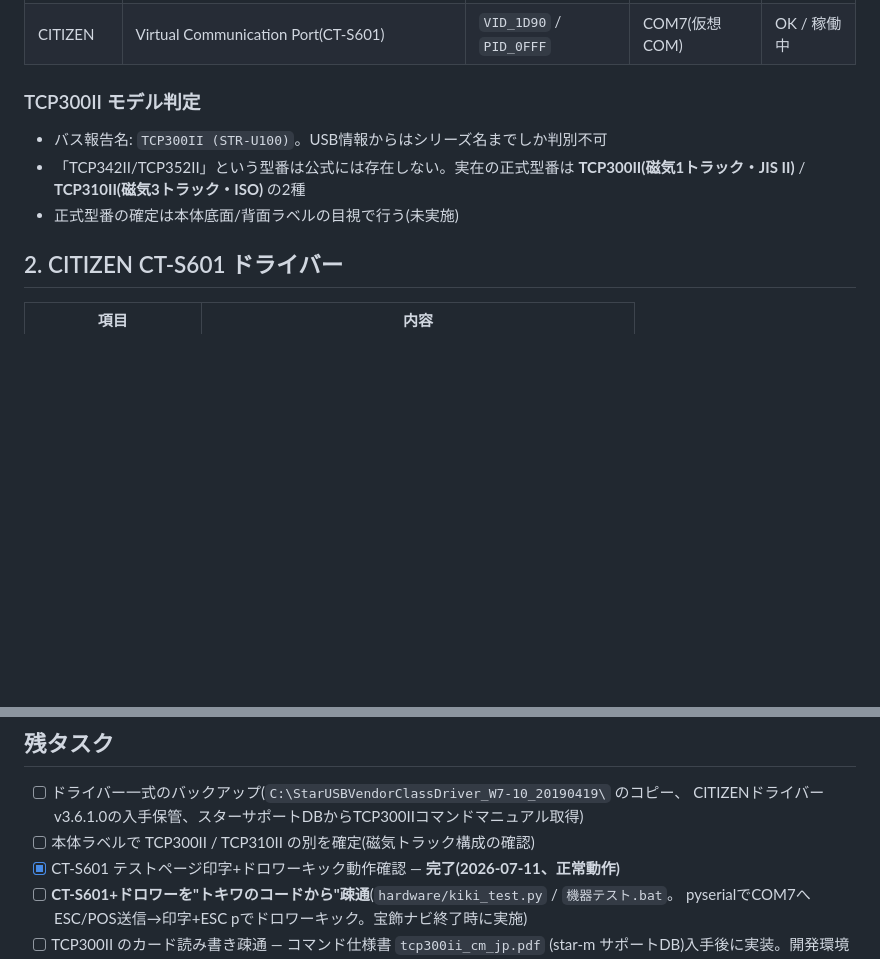
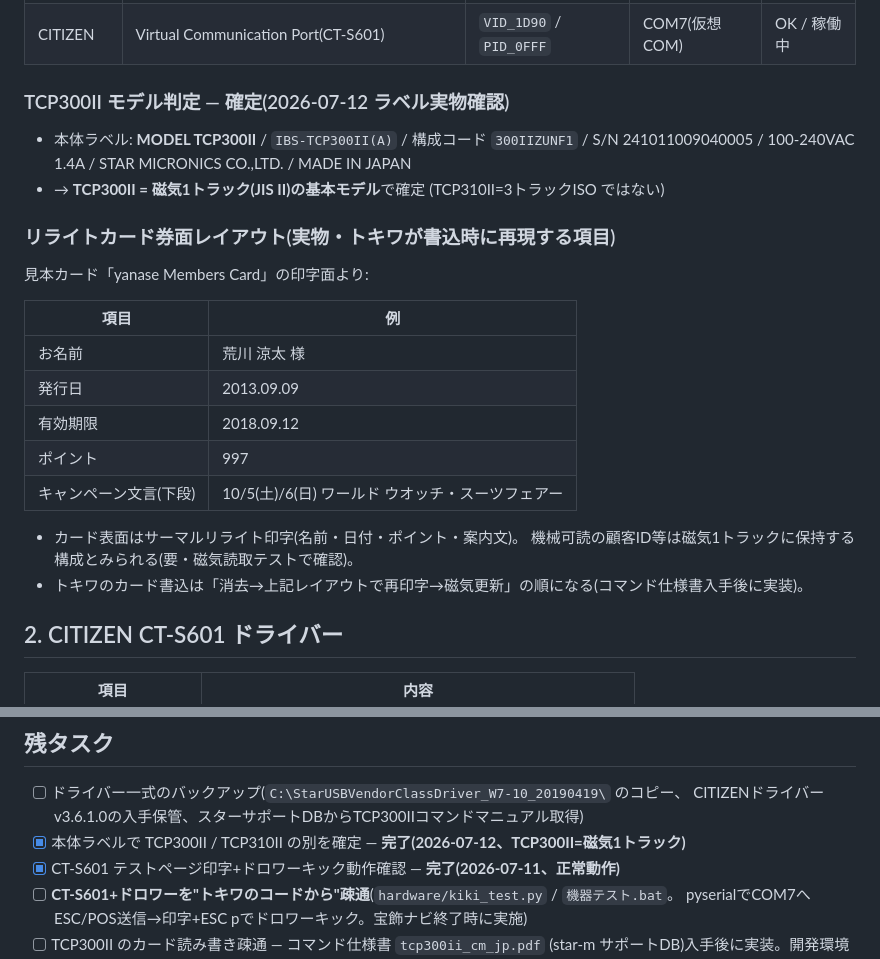
Before and after one commit to futomo32/Claude, a Markdown page: docs/hardware-report.md, 2 parts joined by grey strips. Rendered like a GitHub page; blank space fills up the shorter version.

Commit message:
機器レポート: TCP300II型番をラベルで確定・カード券面レイアウトを記録
本体ラベル実物確認で MODEL TCP300II(磁気1トラック/JIS II)と確定。
リライトカード券面(名前・発行日・有効期限・ポイント・キャンペーン文言)を
トキワのカード書込時に再現すべきレイアウトとして記録。

Co-Authored-By: Claude Opus 4.8 <noreply@anthropic.com>
Claude-Session: https://claude.ai/code/session_01BwCZMz1Jie9qQ7iNRyALvy

```diff
--- a/docs/hardware-report.md
+++ b/docs/hardware-report.md
@@ -11,12 +11,28 @@
 | スター精密 | SMJ USB Device(TCP300IIシリーズ/店内呼称「TCP342」) | `VID_0519` / `PID_0002` | COM3(仮想COM) | OK / 稼働中 |
 | CITIZEN | Virtual Communication Port(CT-S601) | `VID_1D90` / `PID_0FFF` | COM7(仮想COM) | OK / 稼働中 |
 
-### TCP300II モデル判定
+### TCP300II モデル判定 — 確定(2026-07-12 ラベル実物確認)
 
-- バス報告名: `TCP300II (STR-U100)`。USB情報からはシリーズ名までしか判別不可
-- 「TCP342II/TCP352II」という型番は公式には存在しない。実在の正式型番は
-  **TCP300II(磁気1トラック・JIS II)** / **TCP310II(磁気3トラック・ISO)** の2種
-- 正式型番の確定は本体底面/背面ラベルの目視で行う(未実施)
+- 本体ラベル: **MODEL TCP300II** / `IBS-TCP300II(A)` / 構成コード `300IIZUNF1`
+  / S/N 241011009040005 / 100-240VAC 1.4A / STAR MICRONICS CO.,LTD. / MADE IN JAPAN
+- → **TCP300II = 磁気1トラック(JIS II)の基本モデル**で確定
+  (TCP310II=3トラックISO ではない)
+
+### リライトカード券面レイアウト(実物・トキワが書込時に再現する項目)
+
+見本カード「yanase Members Card」の印字面より:
+
+| 項目 | 例 |
+|---|---|
+| お名前 | 荒川 涼太 様 |
+| 発行日 | 2013.09.09 |
+| 有効期限 | 2018.09.12 |
+| ポイント | 997 |
+| キャンペーン文言(下段) | 10/5(土)/6(日) ワールド ウオッチ・スーツフェアー |
+
+- カード表面はサーマルリライト印字(名前・日付・ポイント・案内文)。
+  機械可読の顧客ID等は磁気1トラックに保持する構成とみられる(要・磁気読取テストで確認)。
+- トキワのカード書込は「消去→上記レイアウトで再印字→磁気更新」の順になる(コマンド仕様書入手後に実装)。
 
 ## 2. CITIZEN CT-S601 ドライバー
 
@@ -60,7 +76,7 @@
 
 - [ ] ドライバー一式のバックアップ(`C:\StarUSBVendorClassDriver_W7-10_20190419\` のコピー、
       CITIZENドライバーv3.6.1.0の入手保管、スターサポートDBからTCP300IIコマンドマニュアル取得)
-- [ ] 本体ラベルで TCP300II / TCP310II の別を確定(磁気トラック構成の確認)
+- [x] 本体ラベルで TCP300II / TCP310II の別を確定 — **完了(2026-07-12、TCP300II=磁気1トラック)**
 - [x] CT-S601 テストページ印字+ドロワーキック動作確認 — **完了(2026-07-11、正常動作)**
 - [ ] **CT-S601+ドロワーを"トキワのコードから"疎通**(`hardware/kiki_test.py` / `機器テスト.bat`。
       pyserialでCOM7へESC/POS送信→印字+ESC pでドロワーキック。宝飾ナビ終了時に実施)
```
